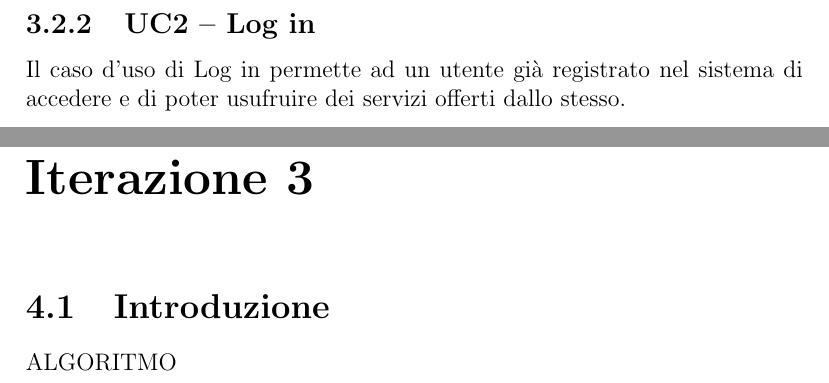
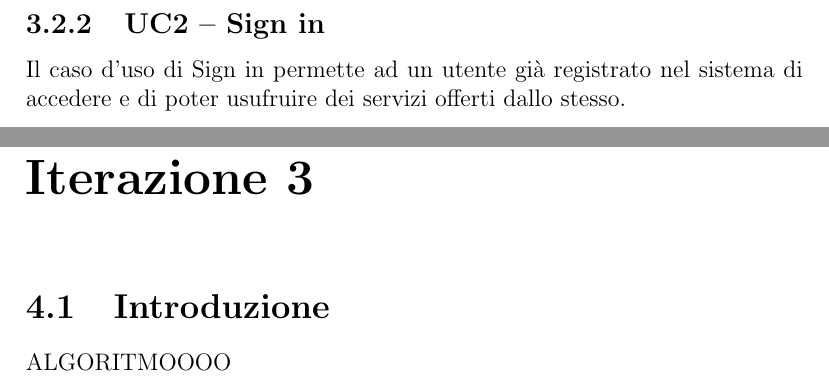
Before and after one commit to slocatelli30/WeMusic, a LaTeX document (documentazione/main.tex, which reads documentazione/iterations/iterazione0.tex, documentazione/iterations/iterazione1.tex, documentazione/iterations/iterazione2.tex): two parts of pages 26 and 38 of 38, joined at a grey line, cut so that both start at the same text. The pictures show the PDF file documentazione/main.pdf that the author committed with the source.

Commit message:
minor fixes

```diff
--- a/documentazione/iterations/iterazione0.tex
+++ b/documentazione/iterations/iterazione0.tex
@@ -84,6 +84,6 @@ anticipato gli attori in gioco sono i seguenti:
       \item \textbf{UC1: Sign up}
 
       L'utente può registrarsi inserendo le sue informazioni personali.
-      \item \textbf{UC2: Log in}
+      \item \textbf{UC2: Sign in}
 
       L'utente può accedere al proprio profilo personale inserendo nome utente e password.
--- a/documentazione/iterations/iterazione1.tex
+++ b/documentazione/iterations/iterazione1.tex
@@ -43,8 +43,8 @@ Di seguito un elenco dettagliato dei casi d'uso suddivisi come anticipato.
 \subsection{Autenticazione}
     \begin{itemize}
         \item \textbf{UC1:} Sign up
-        \item \textbf{UC2:} Log in
-        \item \textbf{UC3:} Log out
+        \item \textbf{UC2:} Sign in
+        \item \textbf{UC3:} Sign out
     \end{itemize}
 
 
--- a/documentazione/iterations/iterazione2.tex
+++ b/documentazione/iterations/iterazione2.tex
@@ -37,8 +37,8 @@ e di poter usufruire dei servizi offerti dallo stesso.
 \end{itemize}
 \vspace{1cm}
 
-\subsection{UC2 -- Log in}
-Il caso d'uso di Log in permette ad un utente già registrato nel sistema di accedere e di poter
+\subsection{UC2 -- Sign in}
+Il caso d'uso di Sign in permette ad un utente già registrato nel sistema di accedere e di poter
 usufruire dei servizi offerti dallo stesso.
 \begin{itemize}
     \item \textbf{Actor:} Utente base, Artista.
@@ -59,8 +59,8 @@ usufruire dei servizi offerti dallo stesso.
 
 \vspace{1cm}
 
-\subsection{UC3 -- Log out}
-Il caso d'uso di Log out permette all'utente di disconnettere il
+\subsection{UC3 -- Sign out}
+Il caso d'uso di Sign out permette all'utente di disconnettere il
 proprio profilo personale dal sistema.
 \begin{itemize}
     \item \textbf{Actor:} Utente base, Artista.
```
Also changed, not shown: documentazione/iterations/iterazione3.tex (+1 -1 lines), documentazione/main.pdf, documentazione/iterations/iterazione0.tex (2 more changed lines).
